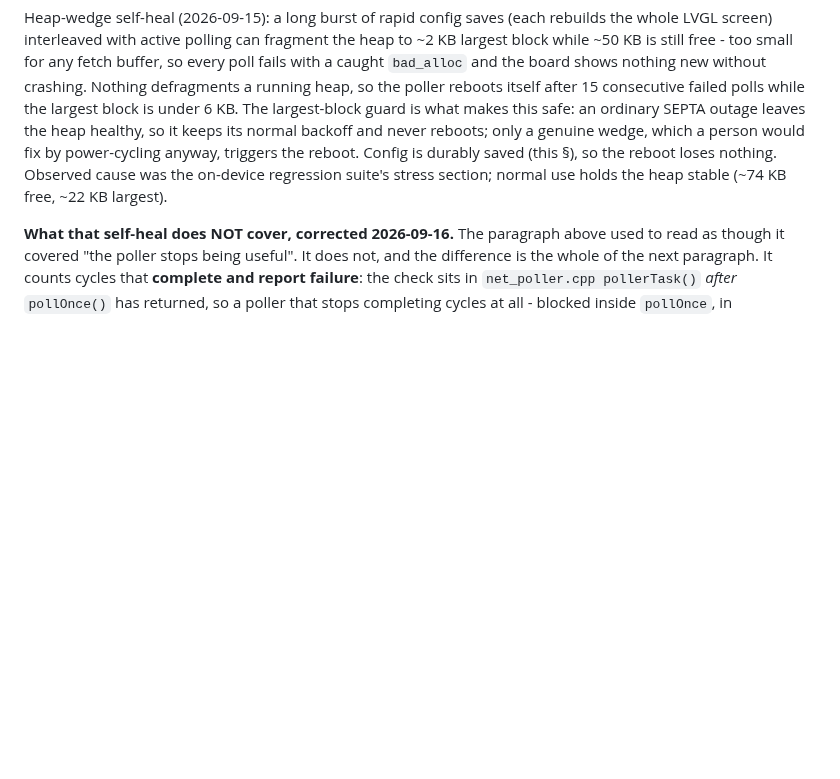
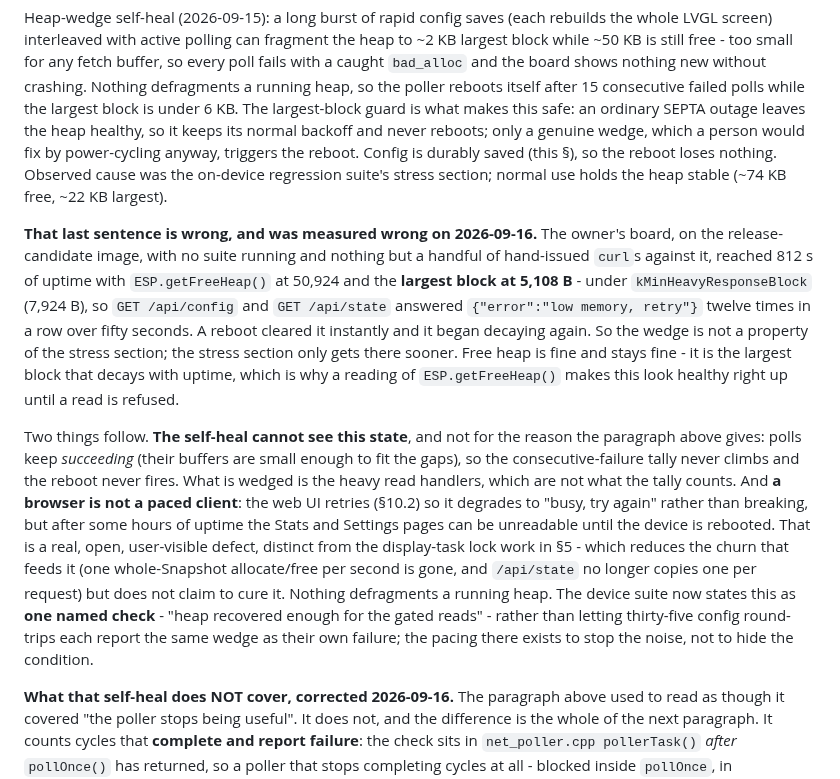
Before and after one commit to holdTheDoorHoid/philly-transit-display, a Markdown page: DESIGN.md, the part around the change. GitHub-like rendering; blank space fills up the shorter version.

Commit message:
docs: the largest-block wedge is not the suite's doing, and the self-heal cannot see it
§12.1 claimed "normal use holds the heap stable (~74 KB free, ~22 KB largest)"
and blamed the wedge on the regression suite's stress section. Measured on the
owner's board on 2026-09-16 with no suite running and nothing but a handful of
hand-issued curls: 812 s uptime, free heap 50,924, largest block 5,108 B - under
the 7,924 B gate, so /api/config and /api/state answered "low memory, retry"
twelve times over fifty seconds. A reboot cleared it and it began decaying
again. The stress section only gets there sooner.

Two consequences now written down. The self-heal cannot see this state, and not
for the reason the paragraph above it gives: polls keep SUCCEEDING, so the
consecutive-failure tally never climbs; what is wedged is the heavy read
handlers, which the tally does not count. And a browser is not a paced client,
so after some hours of uptime the Stats and Settings pages can be unreadable
until a reboot - a real, open, user-visible defect.

Recorded as open, and explicitly not claimed as cured by §5's lock work, which
reduces the churn feeding it without curing it. Nothing defragments a running
heap.

Co-Authored-By: Claude Opus 5 <noreply@anthropic.com>

```diff
--- a/DESIGN.md
+++ b/DESIGN.md
@@ -1976,6 +1976,29 @@ would fix by power-cycling anyway, triggers the reboot. Config is durably saved
 reboot loses nothing. Observed cause was the on-device regression suite's stress section; normal
 use holds the heap stable (~74 KB free, ~22 KB largest).
 
+**That last sentence is wrong, and was measured wrong on 2026-09-16.** The owner's board, on the
+release-candidate image, with no suite running and nothing but a handful of hand-issued `curl`s
+against it, reached 812 s of uptime with `ESP.getFreeHeap()` at 50,924 and the **largest block at
+5,108 B** - under `kMinHeavyResponseBlock` (7,924 B), so `GET /api/config` and `GET /api/state`
+answered `{"error":"low memory, retry"}` twelve times in a row over fifty seconds. A reboot cleared
+it instantly and it began decaying again. So the wedge is not a property of the stress section; the
+stress section only gets there sooner. Free heap is fine and stays fine - it is the largest block
+that decays with uptime, which is why a reading of `ESP.getFreeHeap()` makes this look healthy
+right up until a read is refused.
+
+Two things follow. **The self-heal cannot see this state**, and not for the reason the paragraph
+above gives: polls keep *succeeding* (their buffers are small enough to fit the gaps), so the
+consecutive-failure tally never climbs and the reboot never fires. What is wedged is the heavy read
+handlers, which are not what the tally counts. And **a browser is not a paced client**: the web UI
+retries (§10.2) so it degrades to "busy, try again" rather than breaking, but after some hours of
+uptime the Stats and Settings pages can be unreadable until the device is rebooted. That is a real,
+open, user-visible defect, distinct from the display-task lock work in §5 - which reduces the churn
+that feeds it (one whole-Snapshot allocate/free per second is gone, and `/api/state` no longer
+copies one per request) but does not claim to cure it. Nothing defragments a running heap. The
+device suite now states this as **one named check** - "heap recovered enough for the gated reads" -
+rather than letting thirty-five config round-trips each report the same wedge as their own failure;
+the pacing there exists to stop the noise, not to hide the condition.
+
 **What that self-heal does NOT cover, corrected 2026-09-16.** The paragraph above used to read as
 though it covered "the poller stops being useful". It does not, and the difference is the whole of
 the next paragraph. It counts cycles that **complete and report failure**: the check sits in
```
